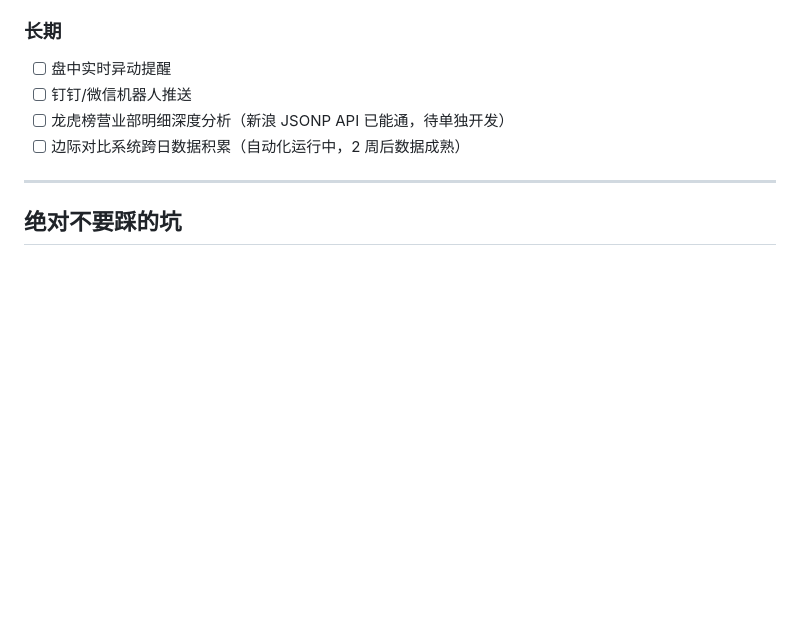
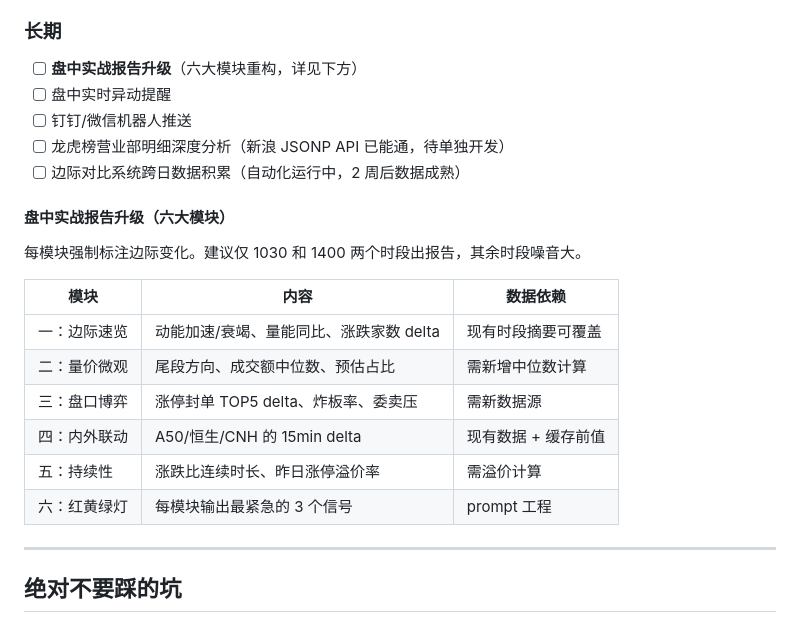
Before and after one commit to ad12398/a-share-report, a Markdown page: HANDOFF.md, the part around the change. Drawn GitHub-style; blank space fills up the shorter version.

Commit message:
docs: add battle report upgrade modules to long-term plan
Co-Authored-By: Claude Fable 5 <noreply@anthropic.com>

```diff
--- a/HANDOFF.md
+++ b/HANDOFF.md
@@ -121,10 +121,24 @@ python -B -c "import pathlib, shutil; [shutil.rmtree(d, ignore_errors=True) for
 - [ ] `macro_data.json` CPI/PPI/M2 更新（预计 8 月 10-15 日统计局发布）
 
 ### 长期
+- [ ] **盘中实战报告升级**（六大模块重构，详见下方）
 - [ ] 盘中实时异动提醒
 - [ ] 钉钉/微信机器人推送
 - [ ] 龙虎榜营业部明细深度分析（新浪 JSONP API 已能通，待单独开发）
 - [ ] 边际对比系统跨日数据积累（自动化运行中，2 周后数据成熟）
+
+#### 盘中实战报告升级（六大模块）
+
+每模块强制标注边际变化。建议仅 1030 和 1400 两个时段出报告，其余时段噪音大。
+
+| 模块 | 内容 | 数据依赖 |
+|------|------|----------|
+| 一：边际速览 | 动能加速/衰竭、量能同比、涨跌家数 delta | 现有时段摘要可覆盖 |
+| 二：量价微观 | 尾段方向、成交额中位数、预估占比 | 需新增中位数计算 |
+| 三：盘口博弈 | 涨停封单 TOP5 delta、炸板率、委卖压 | 需新数据源 |
+| 四：内外联动 | A50/恒生/CNH 的 15min delta | 现有数据 + 缓存前值 |
+| 五：持续性 | 涨跌比连续时长、昨日涨停溢价率 | 需溢价计算 |
+| 六：红黄绿灯 | 每模块输出最紧急的 3 个信号 | prompt 工程 |
 
 ---
 
```
